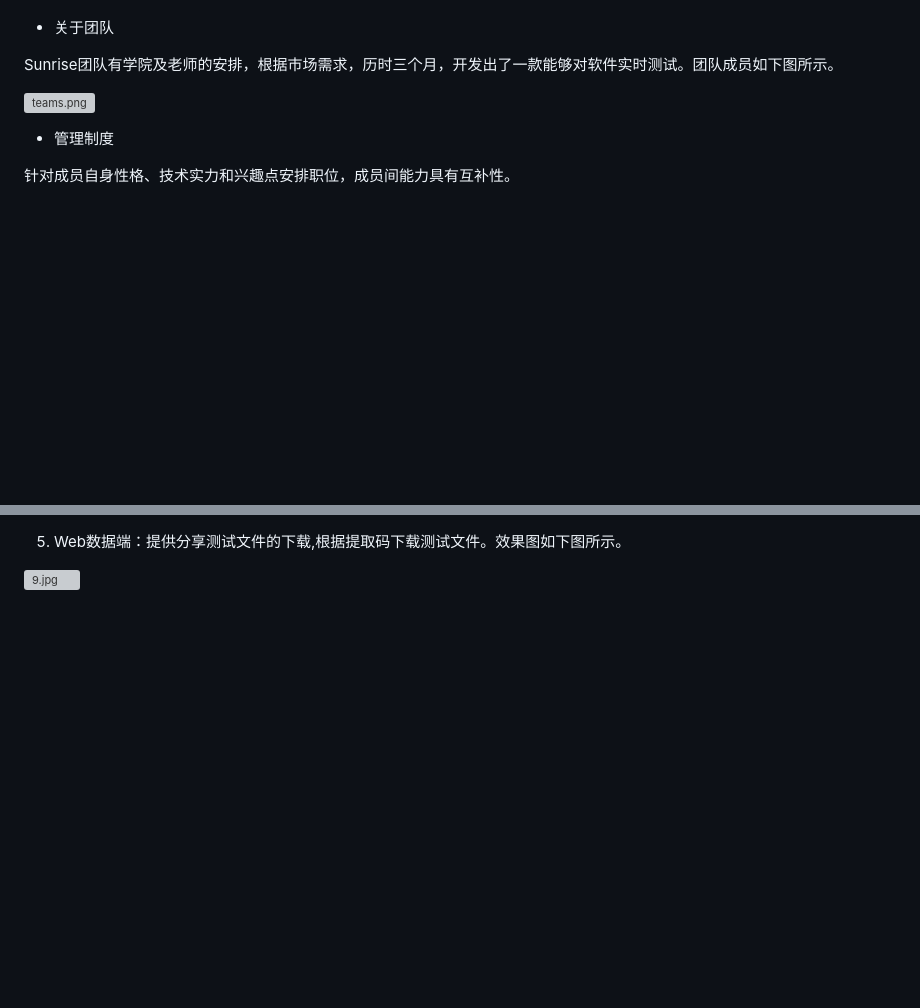
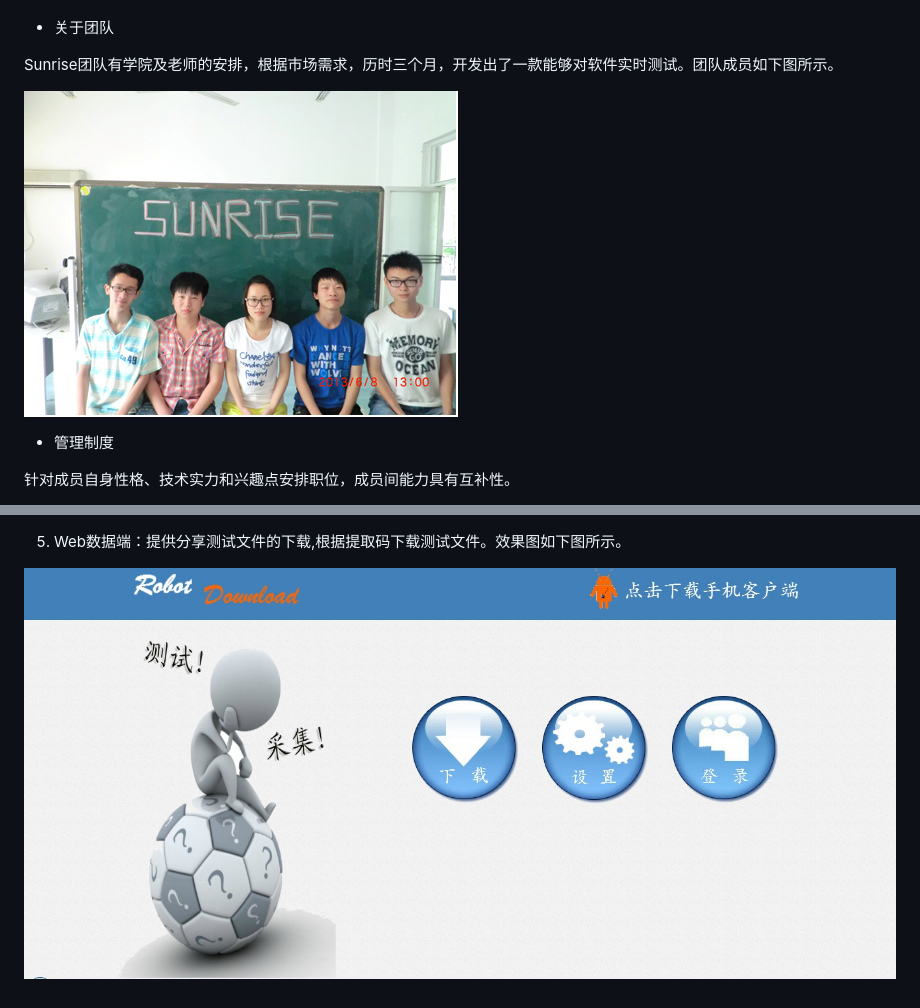
Before and after one commit to AndroidOfDHY/Medium_05_RobotDigger, a Markdown page: README.md, 2 parts joined by grey strips. Drawn GitHub-style; pictures changed too: images/1.png; blank space fills up the shorter version; grey boxes are pictures that could not be loaded.

```diff
--- a/README.md
+++ b/README.md
@@ -41,7 +41,7 @@
 
 Sunrise团队有学院及老师的安排，根据市场需求，历时三个月，开发出了一款能够对软件实时测试。团队成员如下图所示。
 
-![teams.png](../images/1.png)
+![teams.png](./images/1.png)
 
 * 管理制度
 
@@ -96,4 +96,4 @@ Java语言是目前使用最广泛的网络编程语言，简单易学，面向
 
 5) Web数据端：提供分享测试文件的下载,根据提取码下载测试文件。效果图如下图所示。
 
-![9.jpg](../images/9.jpg)
+![9.jpg](./images/9.jpg)
```
Also changed, not shown: other parts of README.md (+7 -7 lines).
